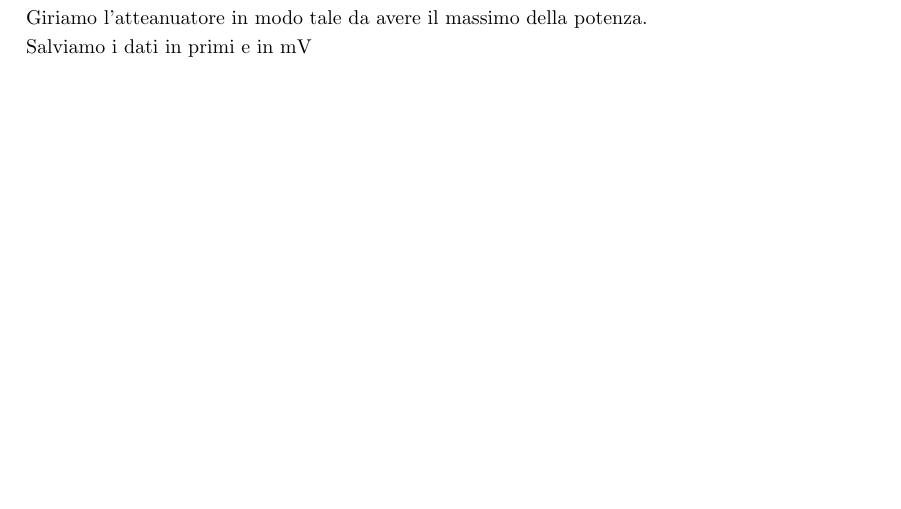
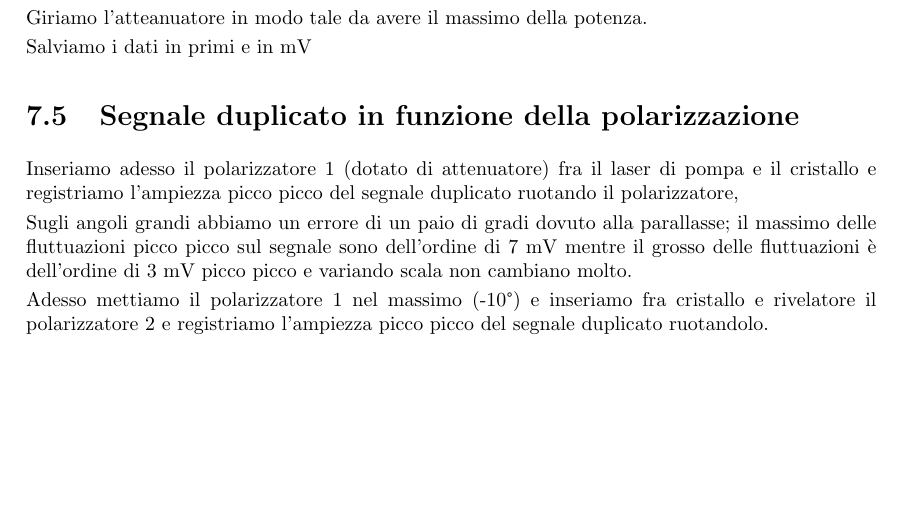
Before and after one commit to albord95/Relazioni-Lab, a LaTeX document (Logbook/Logbook.tex): part of page 18 of 18, cut so that both start at the same text, the shorter picture padded with empty space. Compiled offline with pdfLaTeX; the source files are stored in an older character set and shown here as Unicode.

Commit message:
fine lab

```diff
--- a/Logbook/Logbook.tex
+++ b/Logbook/Logbook.tex
@@ -706,11 +706,12 @@ Giriamo l'atteanuatore in modo tale da avere il massimo della potenza.
 
 Salviamo i dati in primi e in mV
 
+\section{Segnale duplicato in funzione della polarizzazione}
+Inseriamo adesso il polarizzatore 1 (dotato di attenuatore) fra il laser di pompa e il cristallo e registriamo l'ampiezza picco picco del segnale duplicato ruotando il polarizzatore,
 
+Sugli angoli grandi abbiamo un errore di un paio di gradi dovuto alla parallasse; il massimo delle fluttuazioni picco picco sul segnale  sono dell'ordine di 7 mV mentre il grosso delle fluttuazioni è dell'ordine di 3 mV picco picco e variando scala non cambiano molto.
 
-
-
-
+Adesso mettiamo il polarizzatore 1 nel massimo (-10°) e inseriamo fra cristallo e rivelatore il polarizzatore 2 e registriamo  l'ampiezza picco picco del segnale duplicato ruotandolo.
 
 
 
```
Also changed, not shown: Logbook/Logbook.pdf, 1 other file.
